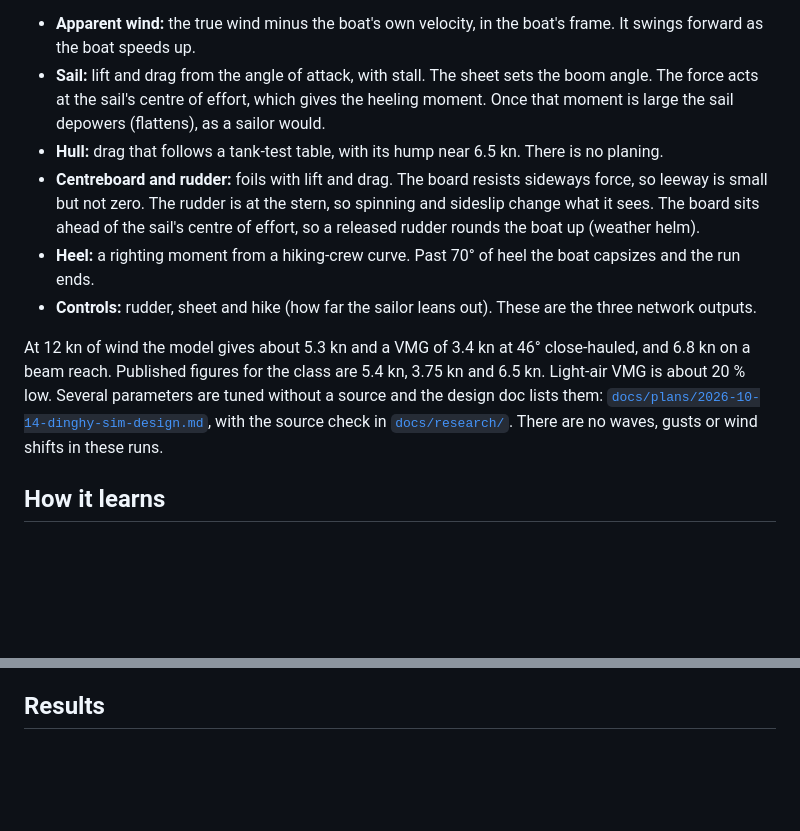
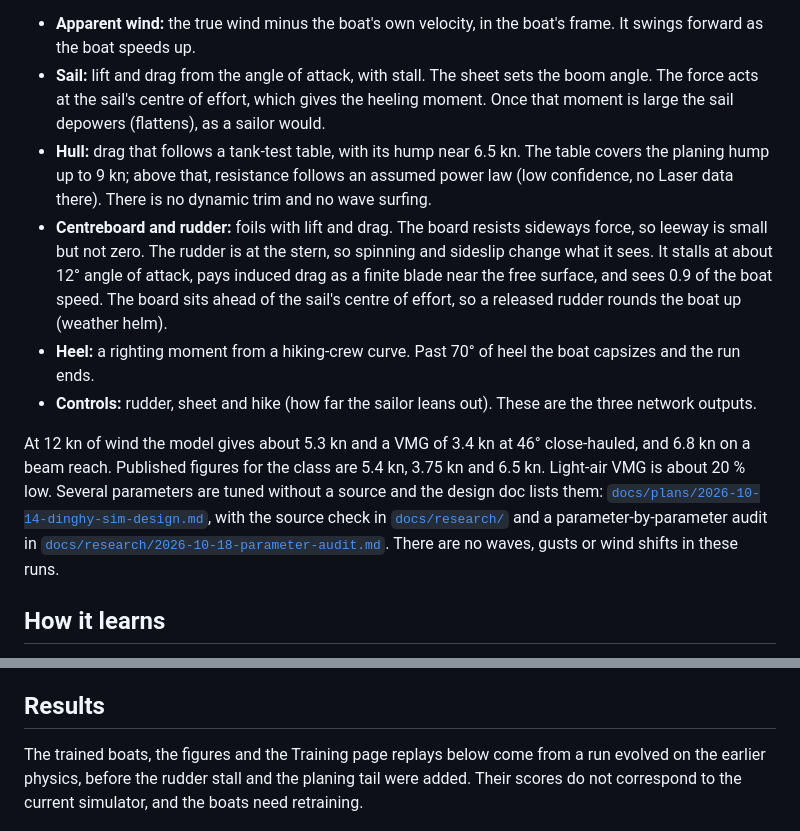
Before and after one commit to 2mazzz/sailinggame, a Markdown page: README.md, 2 parts joined by grey strips. Drawn GitHub-style; blank space fills up the shorter version.

Commit message:
docs: planing tail, rudder stall, and that the trained boats predate them

```diff
--- a/README.md
+++ b/README.md
@@ -39,12 +39,12 @@ The simulator is a deterministic Rust core (`crates/sailsim`) for a single-hande
 
 - **Apparent wind:** the true wind minus the boat's own velocity, in the boat's frame. It swings forward as the boat speeds up.
 - **Sail:** lift and drag from the angle of attack, with stall. The sheet sets the boom angle. The force acts at the sail's centre of effort, which gives the heeling moment. Once that moment is large the sail depowers (flattens), as a sailor would.
-- **Hull:** drag that follows a tank-test table, with its hump near 6.5 kn. There is no planing.
-- **Centreboard and rudder:** foils with lift and drag. The board resists sideways force, so leeway is small but not zero. The rudder is at the stern, so spinning and sideslip change what it sees. The board sits ahead of the sail's centre of effort, so a released rudder rounds the boat up (weather helm).
+- **Hull:** drag that follows a tank-test table, with its hump near 6.5 kn. The table covers the planing hump up to 9 kn; above that, resistance follows an assumed power law (low confidence, no Laser data there). There is no dynamic trim and no wave surfing.
+- **Centreboard and rudder:** foils with lift and drag. The board resists sideways force, so leeway is small but not zero. The rudder is at the stern, so spinning and sideslip change what it sees. It stalls at about 12° angle of attack, pays induced drag as a finite blade near the free surface, and sees 0.9 of the boat speed. The board sits ahead of the sail's centre of effort, so a released rudder rounds the boat up (weather helm).
 - **Heel:** a righting moment from a hiking-crew curve. Past 70° of heel the boat capsizes and the run ends.
 - **Controls:** rudder, sheet and hike (how far the sailor leans out). These are the three network outputs.
 
-At 12 kn of wind the model gives about 5.3 kn and a VMG of 3.4 kn at 46° close-hauled, and 6.8 kn on a beam reach. Published figures for the class are 5.4 kn, 3.75 kn and 6.5 kn. Light-air VMG is about 20 % low. Several parameters are tuned without a source and the design doc lists them: [`docs/plans/2026-10-14-dinghy-sim-design.md`](docs/plans/2026-10-14-dinghy-sim-design.md), with the source check in [`docs/research/`](docs/research/2026-10-14-dinghy-physics-validation.md). There are no waves, gusts or wind shifts in these runs.
+At 12 kn of wind the model gives about 5.3 kn and a VMG of 3.4 kn at 46° close-hauled, and 6.8 kn on a beam reach. Published figures for the class are 5.4 kn, 3.75 kn and 6.5 kn. Light-air VMG is about 20 % low. Several parameters are tuned without a source and the design doc lists them: [`docs/plans/2026-10-14-dinghy-sim-design.md`](docs/plans/2026-10-14-dinghy-sim-design.md), with the source check in [`docs/research/`](docs/research/2026-10-14-dinghy-physics-validation.md) and a parameter-by-parameter audit in [`docs/research/2026-10-18-parameter-audit.md`](docs/research/2026-10-18-parameter-audit.md). There are no waves, gusts or wind shifts in these runs.
 
 ## How it learns
 
@@ -66,6 +66,8 @@ random weights ─► sail the courses ─► score ─► keep top 10, mutate t
 The loop is `python/sailing/evolve.py`. Episodes run in parallel across processes through a Gymnasium environment (`python/sailing/env.py`) over the same Rust code as the game. A scripted baseline sailor, not trained, is the reference the scores are compared with.
 
 ## Results
+
+The trained boats, the figures and the Training page replays below come from a run evolved on the earlier physics, before the rudder stall and the planing tail were added. Their scores do not correspond to the current simulator, and the boats need retraining.
 
 ![Learning curves](docs/img/learning.png)
 
```
Also changed, not shown: docs/plans/2026-10-14-dinghy-sim-design.md (+5 -3 lines), docs/research/2026-10-14-dinghy-physics-validation.md (+2 -0 lines).
